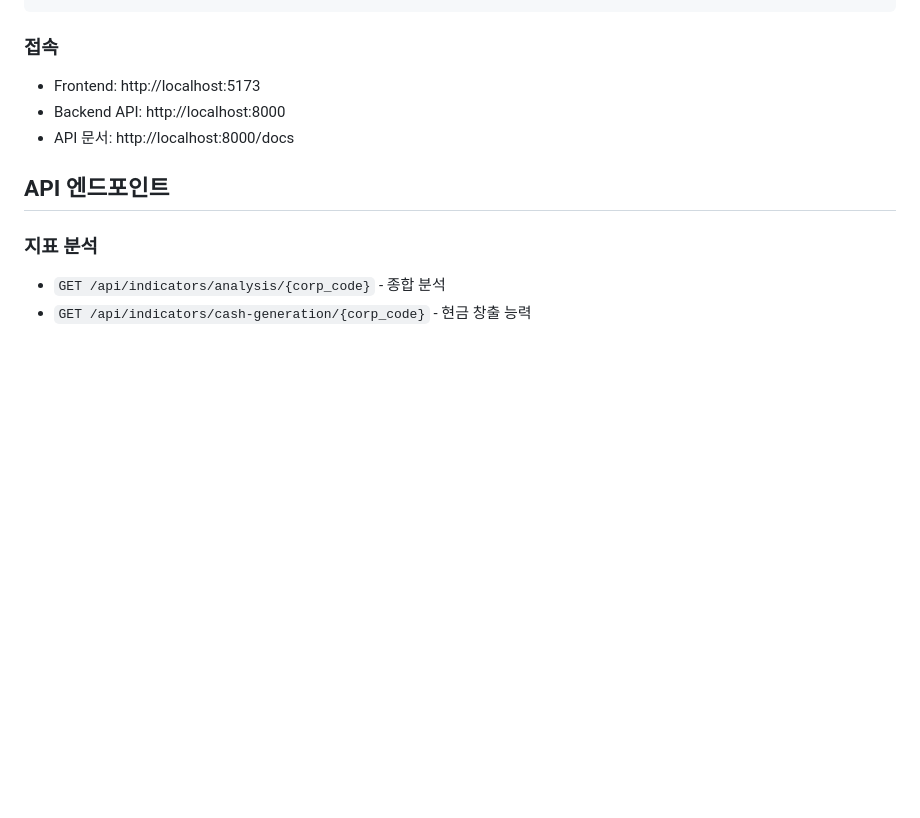
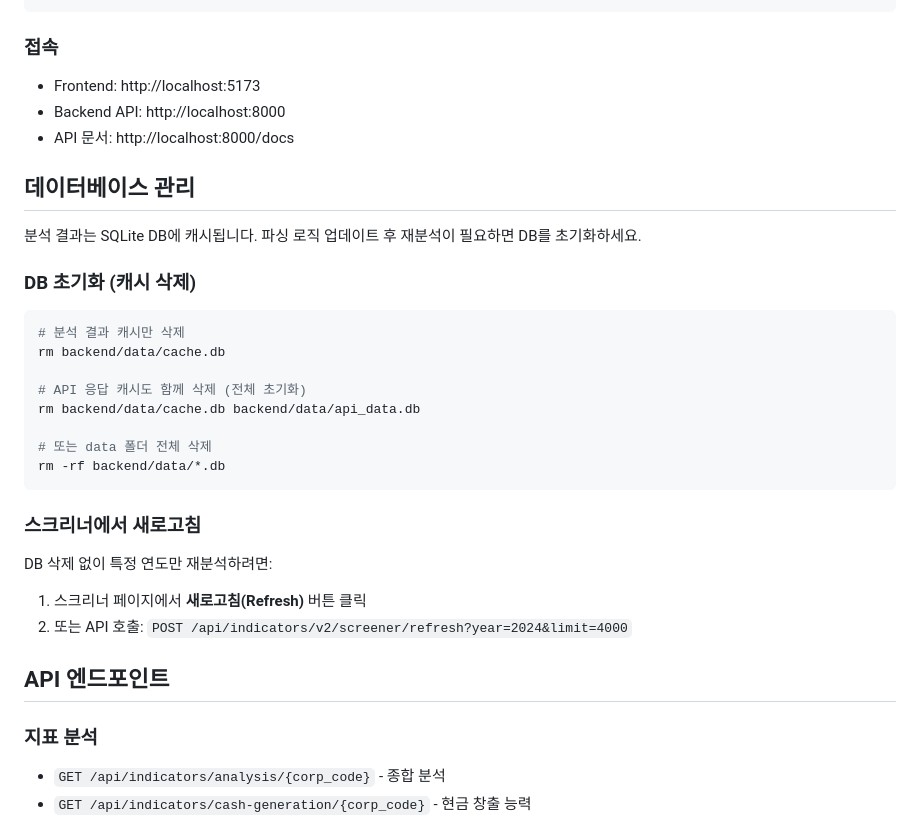
Before and after one commit to gyumingim/My-Little-Buffett, a Markdown page: README.md, the part around the change. Drawn GitHub-style; blank space fills up the shorter version.

Commit message:
docs: README에 DB 초기화 명령어 추가
- cache.db, api_data.db 삭제 방법 안내
- 스크리너 새로고침 API 사용법 추가

````diff
--- a/README.md
+++ b/README.md
@@ -122,6 +122,28 @@ npm run dev
 - Backend API: http://localhost:8000
 - API 문서: http://localhost:8000/docs
 
+## 데이터베이스 관리
+
+분석 결과는 SQLite DB에 캐시됩니다. 파싱 로직 업데이트 후 재분석이 필요하면 DB를 초기화하세요.
+
+### DB 초기화 (캐시 삭제)
+
+```bash
+# 분석 결과 캐시만 삭제
+rm backend/data/cache.db
+
+# API 응답 캐시도 함께 삭제 (전체 초기화)
+rm backend/data/cache.db backend/data/api_data.db
+
+# 또는 data 폴더 전체 삭제
+rm -rf backend/data/*.db
+```
+
+### 스크리너에서 새로고침
+DB 삭제 없이 특정 연도만 재분석하려면:
+1. 스크리너 페이지에서 **새로고침(Refresh)** 버튼 클릭
+2. 또는 API 호출: `POST /api/indicators/v2/screener/refresh?year=2024&limit=4000`
+
 ## API 엔드포인트
 
 ### 지표 분석
````
